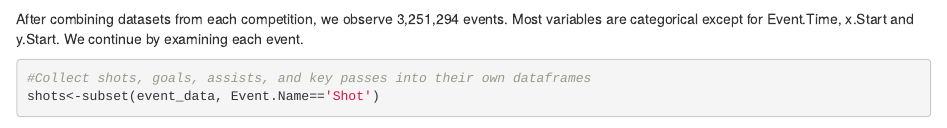
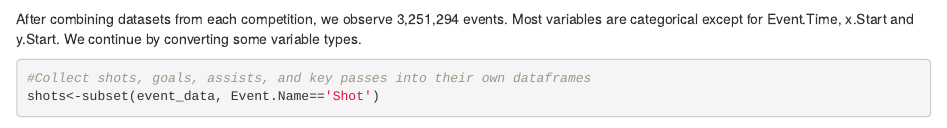
Before and after one commit to rmesina/T2_Codes-R-Us, an R Markdown document (midterm_project/Codes R Us _midterm.Rmd): the page in a window 1100 px wide, from 1130 px down. Rendered offline with R 4.5, knitr and Pandoc, with nearby package versions; some code elsewhere in the file could not run offline.

Commit message:
Update Codes R Us _midterm.Rmd

````diff
--- a/midterm_project/Codes R Us _midterm.Rmd
+++ b/midterm_project/Codes R Us _midterm.Rmd
@@ -43,7 +43,7 @@ str(event_data)
 xkablesummary(event_data)
 head(event_data)
 ```
-After combining datasets from each competition, we observe 3,251,294 events. Most variables are categorical except for Event.Time, x.Start and y.Start. We continue by examining each event.
+After combining datasets from each competition, we observe 3,251,294 events. Most variables are categorical except for Event.Time, x.Start and y.Start. We continue by converting some variable types.
 
 ```{r pull shots, goals, assist, and key passes data}
 #Collect shots, goals, assists, and key passes into their own dataframes
````
